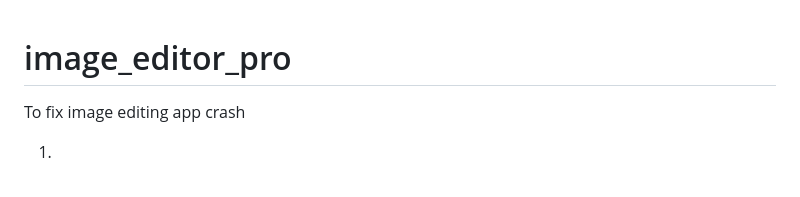
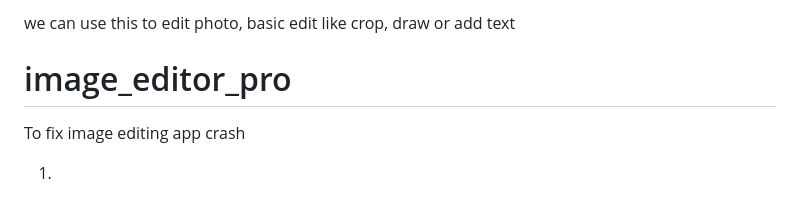
Before and after one commit to shihadh/Image_editing_pro, a Markdown page: README.md, the part around the change. Drawn GitHub-style.

```diff
--- a/README.md
+++ b/README.md
@@ -1,3 +1,5 @@
+we can use this to edit photo, basic edit like crop, draw or add text
+
 # image_editor_pro
 
 To fix image editing app crash
```
